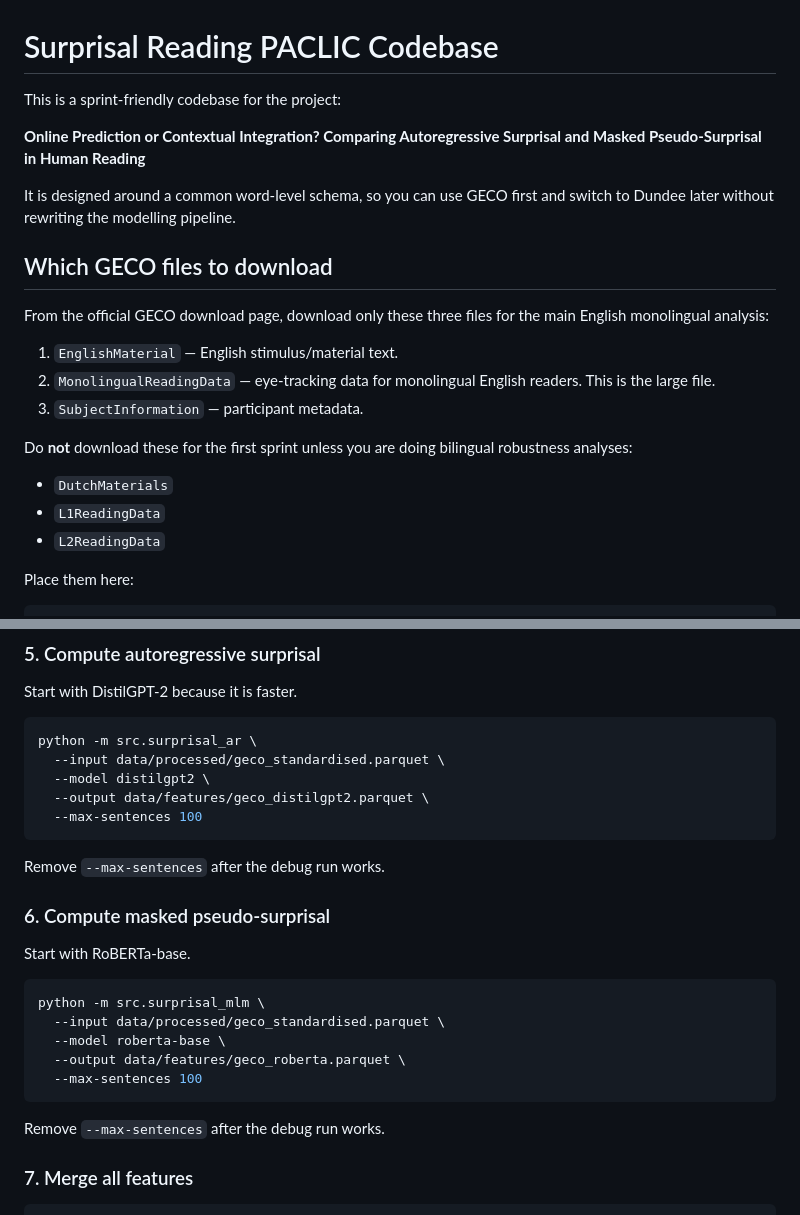
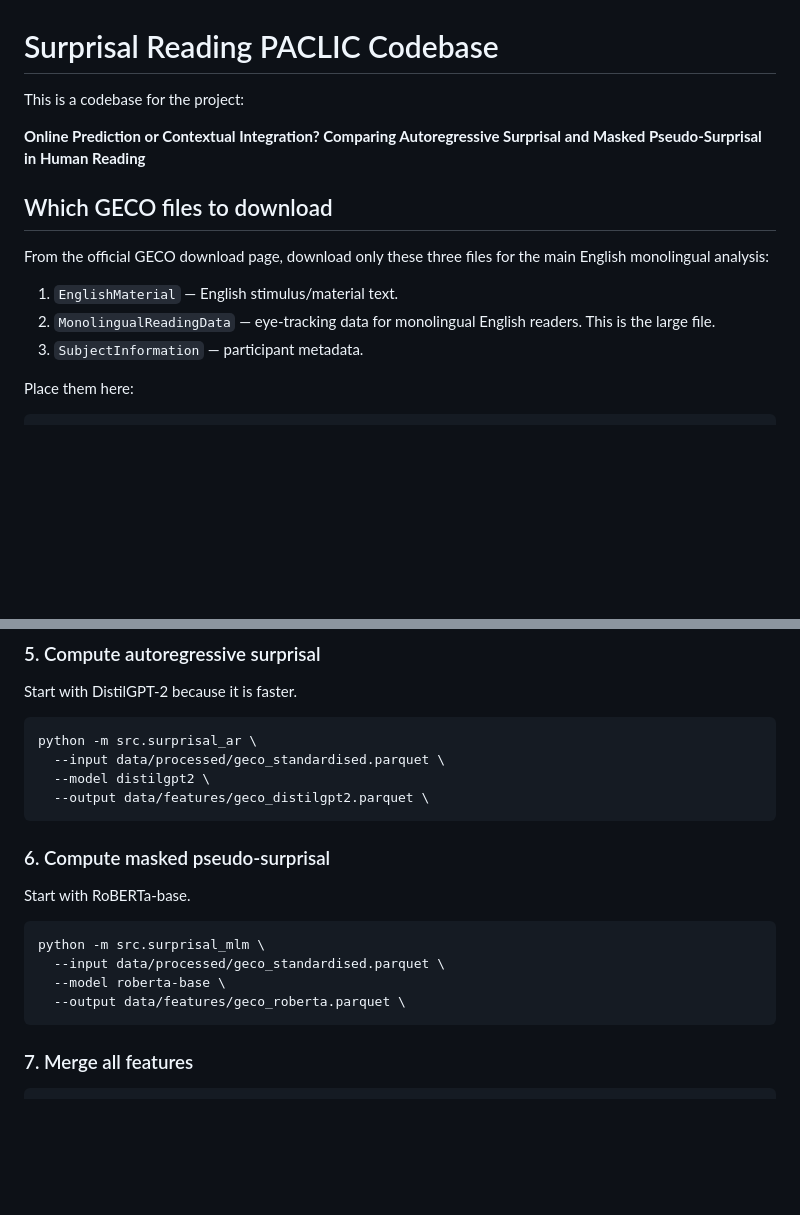
Before and after one commit to nidhi-00/paclic26_codebase, a Markdown page: README.md, 2 parts joined by grey strips. Rendered like a GitHub page; blank space fills up the shorter version.

````diff
--- a/README.md
+++ b/README.md
@@ -1,10 +1,8 @@
 # Surprisal Reading PACLIC Codebase
 
-This is a sprint-friendly codebase for the project:
+This is a codebase for the project:
 
 **Online Prediction or Contextual Integration? Comparing Autoregressive Surprisal and Masked Pseudo-Surprisal in Human Reading**
-
-It is designed around a common word-level schema, so you can use GECO first and switch to Dundee later without rewriting the modelling pipeline.
 
 ## Which GECO files to download
 
@@ -13,12 +11,6 @@ From the official GECO download page, download only these three files for the ma
 1. `EnglishMaterial` — English stimulus/material text.
 2. `MonolingualReadingData` — eye-tracking data for monolingual English readers. This is the large file.
 3. `SubjectInformation` — participant metadata.
-
-Do **not** download these for the first sprint unless you are doing bilingual robustness analyses:
-
-- `DutchMaterials`
-- `L1ReadingData`
-- `L2ReadingData`
 
 Place them here:
 
@@ -93,10 +85,7 @@ python -m src.surprisal_ar \
   --input data/processed/geco_standardised.parquet \
   --model distilgpt2 \
   --output data/features/geco_distilgpt2.parquet \
-  --max-sentences 100
 ```
-
-Remove `--max-sentences` after the debug run works.
 
 ### 6. Compute masked pseudo-surprisal
 
@@ -107,10 +96,7 @@ python -m src.surprisal_mlm \
   --input data/processed/geco_standardised.parquet \
   --model roberta-base \
   --output data/features/geco_roberta.parquet \
-  --max-sentences 100
 ```
-
-Remove `--max-sentences` after the debug run works.
 
 ### 7. Merge all features
 
````
Also changed, not shown: other parts of README.md (+0 -39 lines).
